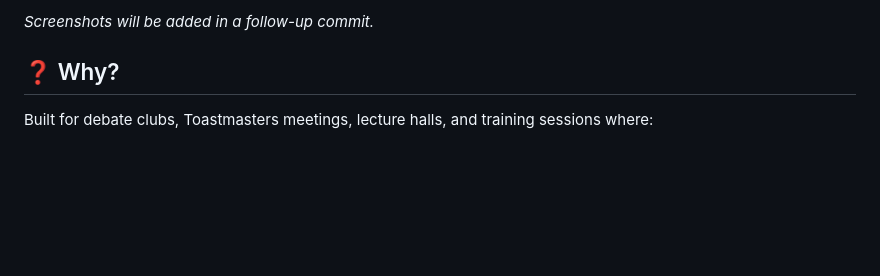
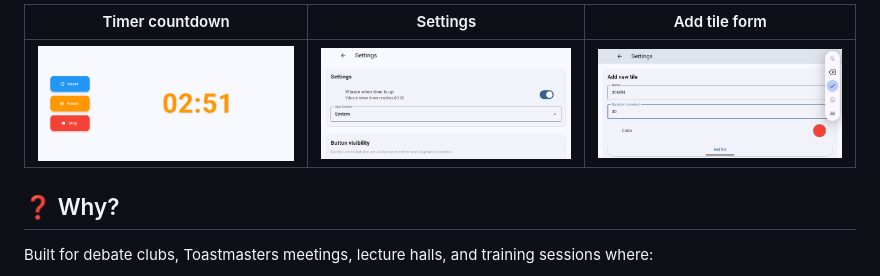
Before and after one commit to gerpaick/timer-mowcy, a Markdown page: README.md, the part around the change printed below. Drawn GitHub-style; pictures changed too: screenshots/countdown.png (added), screenshots/main-settings.png (added), screenshots/settings-add-tiles.png (added); blank space fills up the shorter version.

```diff
--- a/README.md
+++ b/README.md
@@ -34,5 +36,7 @@
 
-_Screenshots will be added in a follow-up commit._
+| Timer countdown | Settings | Add tile form |
+| :---: | :---: | :---: |
+| <img src="screenshots/countdown.png" alt="Timer counting down" width="320" /> | <img src="screenshots/main-settings.png" alt="Settings screen" width="320" /> | <img src="screenshots/settings-add-tiles.png" alt="Add tile form" width="320" /> |
 
 ## ❓ Why?
 
```
Also changed, not shown: other parts of README.md (+3 -1 lines), screenshots/main-screen.png (added), screenshots/main-with-tiles.png (added), screenshots/stopper.png (added).
